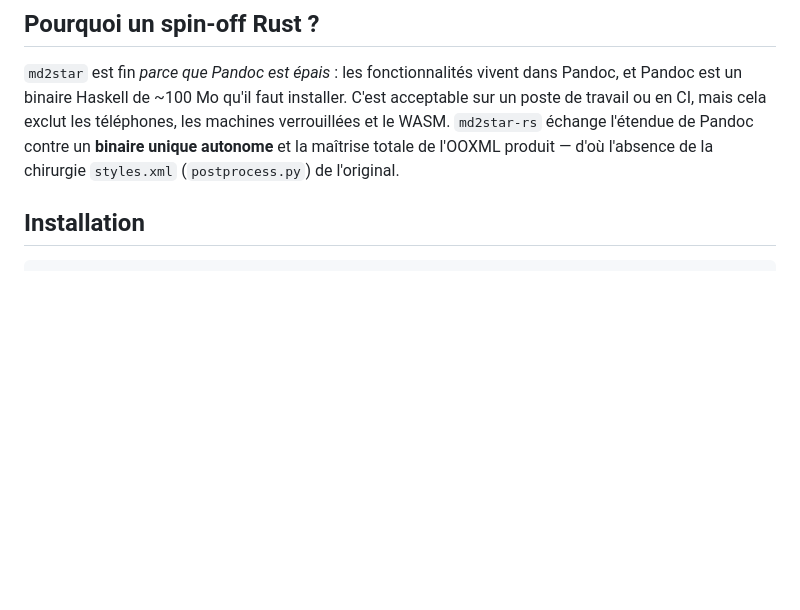
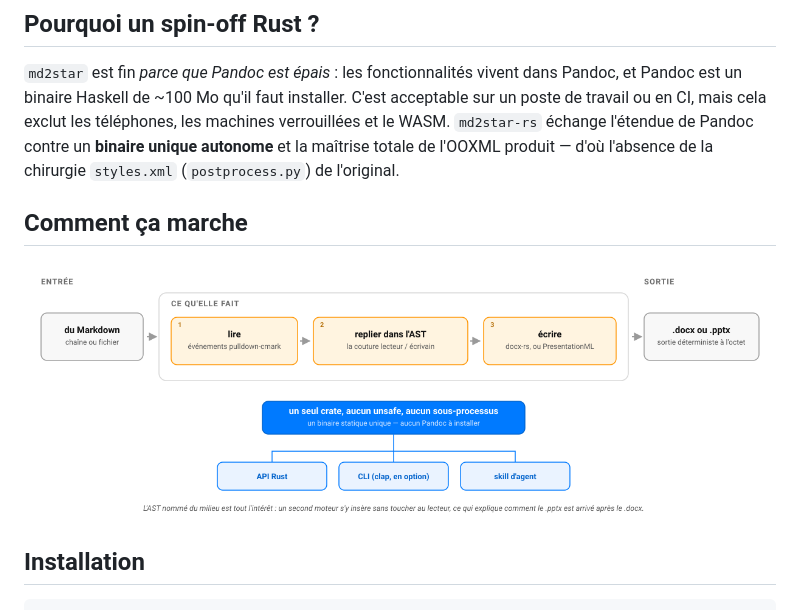
Before and after one commit to warith-harchaoui/md2star-rs, a Markdown page: LISEZMOI.md, the part around one of its changes. Rendered like a GitHub page; pictures changed too: assets/diagrams/comment-ca-marche.png (added); blank space fills up the shorter version.

```diff
--- a/LISEZMOI.md
+++ b/LISEZMOI.md
@@ -25,6 +25,10 @@ de travail ou en CI, mais cela exclut les téléphones, les machines verrouillé
 `md2star-rs` échange l'étendue de Pandoc contre un **binaire unique autonome** et la
 maîtrise totale de l'OOXML produit — d'où l'absence de la chirurgie `styles.xml`
 (`postprocess.py`) de l'original.
+
+## Comment ça marche
+
+![Comment md2star-rs fonctionne : du Markdown en entrée, un .docx ou un .pptx en sortie, sans aucun Pandoc](https://raw.githubusercontent.com/warith-harchaoui/md2star-rs/main/assets/diagrams/comment-ca-marche.png)
 
 ## Installation
 
```
Also changed, not shown: other parts of LISEZMOI.md (+2 -2 lines), LANDSCAPE.md (added, +75 -0 lines), PAYSAGE.md (added, +75 -0 lines), README.md (+4 -0 lines), assets/diagrams/how-it-works.png (added), assets/landscape.png (added), assets/paysage.png (added), 4 other files.
